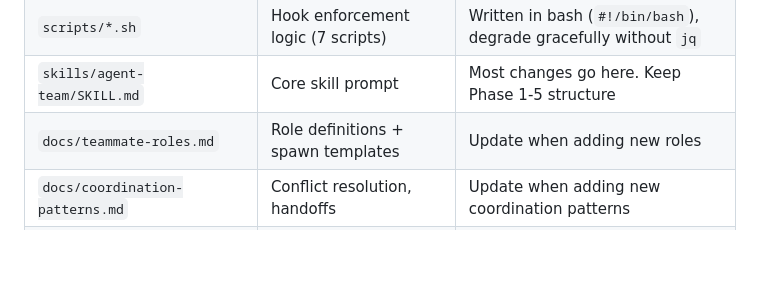
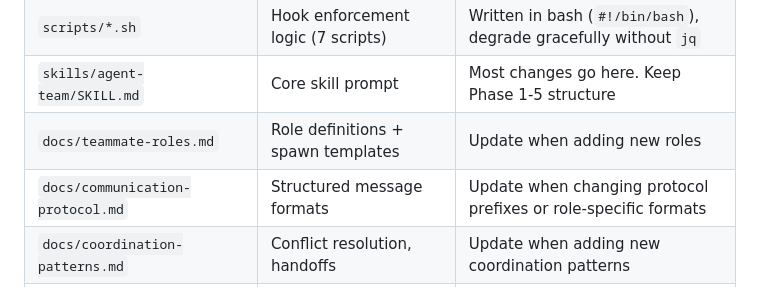
Before and after one commit to ducdmdev/agent-team-plugin, a Markdown page: CLAUDE.md, the part around the change. Drawn GitHub-style; blank space fills up the shorter version.

Commit message:
docs: update CLAUDE.md for renamed teammate-roles and new protocol file

```diff
--- a/CLAUDE.md
+++ b/CLAUDE.md
@@ -32,6 +32,7 @@ docs/                  Reference docs consumed by SKILL.md at runtime
 | `scripts/*.sh` | Hook enforcement logic (7 scripts) | Written in bash (`#!/bin/bash`), degrade gracefully without `jq` |
 | `skills/agent-team/SKILL.md` | Core skill prompt | Most changes go here. Keep Phase 1-5 structure |
 | `docs/teammate-roles.md` | Role definitions + spawn templates | Update when adding new roles |
+| `docs/communication-protocol.md` | Structured message formats | Update when changing protocol prefixes or role-specific formats |
 | `docs/coordination-patterns.md` | Conflict resolution, handoffs | Update when adding new coordination patterns |
 | `docs/workspace-templates.md` | Workspace file templates | Update when adding new workspace files |
 | `docs/report-format.md` | Final report template | Update when changing report structure |
```
